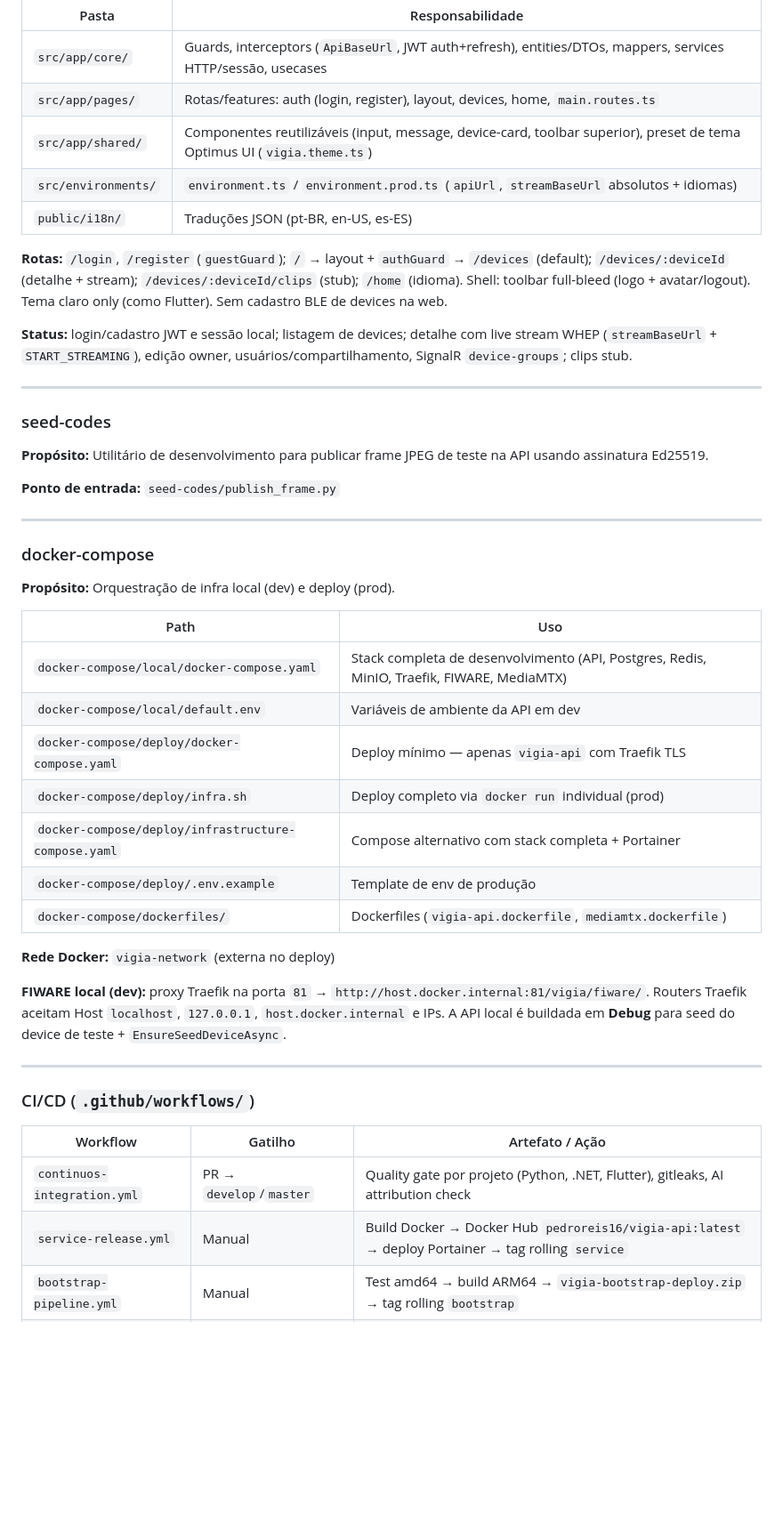
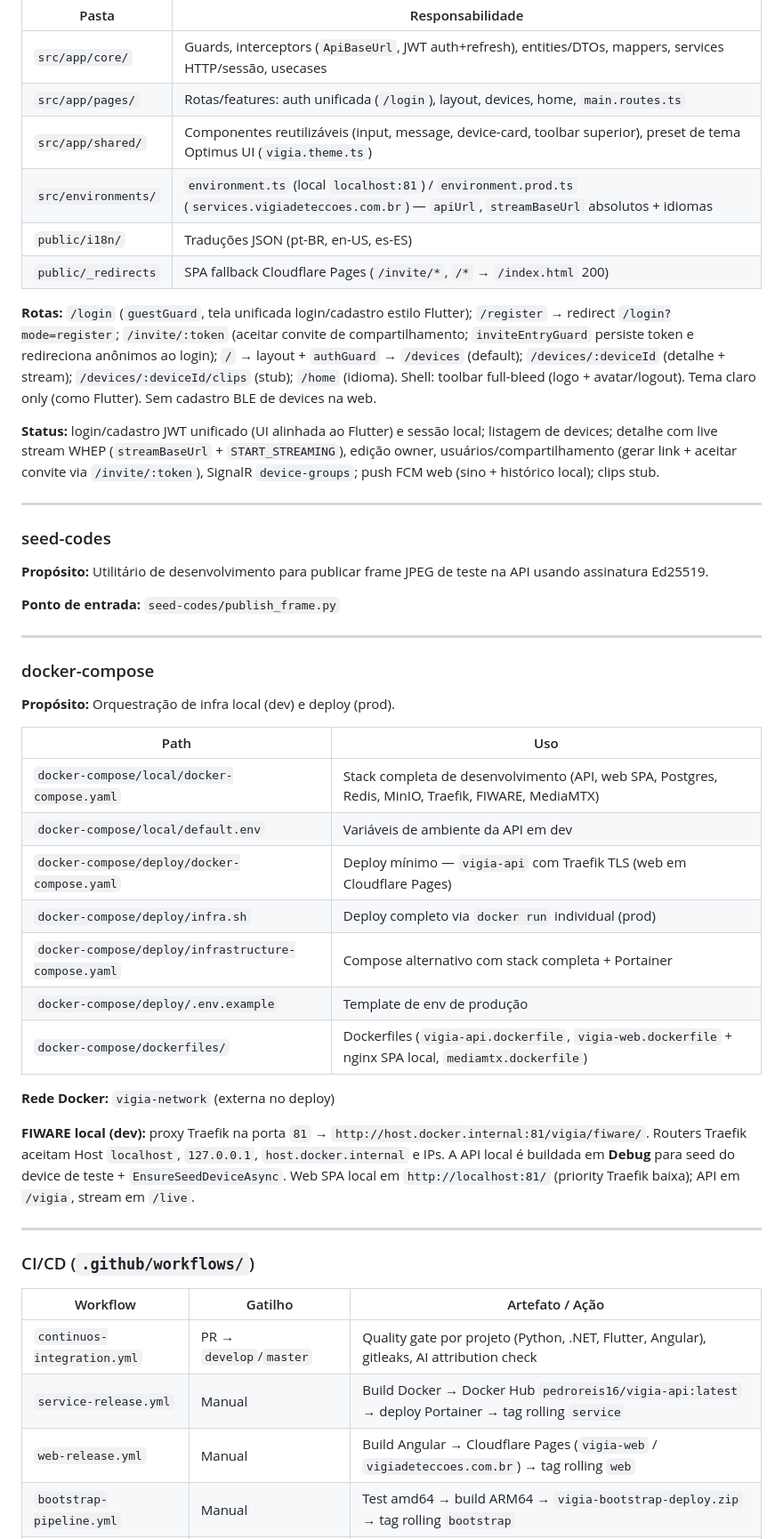
Before and after one commit to PedroReis16/vigia, a Markdown page: docs/project-structure.md, the part around one of its changes. Shown at 89% size. Rendered like a GitHub page; blank space fills up the shorter version.

Commit message:
docs: Atualizar project-structure com web, push, invite e deploy

```diff
--- a/docs/project-structure.md
+++ b/docs/project-structure.md
@@ -227,14 +229,15 @@ vigia/
 | Pasta | Responsabilidade |
 |-------|------------------|
 | `src/app/core/` | Guards, interceptors (`ApiBaseUrl`, JWT auth+refresh), entities/DTOs, mappers, services HTTP/sessão, usecases |
-| `src/app/pages/` | Rotas/features: auth (login, register), layout, devices, home, `main.routes.ts` |
+| `src/app/pages/` | Rotas/features: auth unificada (`/login`), layout, devices, home, `main.routes.ts` |
 | `src/app/shared/` | Componentes reutilizáveis (input, message, device-card, toolbar superior), preset de tema Optimus UI (`vigia.theme.ts`) |
-| `src/environments/` | `environment.ts` / `environment.prod.ts` (`apiUrl`, `streamBaseUrl` absolutos + idiomas) |
+| `src/environments/` | `environment.ts` (local `localhost:81`) / `environment.prod.ts` (`services.vigiadeteccoes.com.br`) — `apiUrl`, `streamBaseUrl` absolutos + idiomas |
 | `public/i18n/` | Traduções JSON (pt-BR, en-US, es-ES) |
+| `public/_redirects` | SPA fallback Cloudflare Pages (`/invite/*`, `/*` → `/index.html` 200) |
 
-**Rotas:** `/login`, `/register` (`guestGuard`); `/` → layout + `authGuard` → `/devices` (default); `/devices/:deviceId` (detalhe + stream); `/devices/:deviceId/clips` (stub); `/home` (idioma). Shell: toolbar full-bleed (logo + avatar/logout). Tema claro only (como Flutter). Sem cadastro BLE de devices na web.
+**Rotas:** `/login` (`guestGuard`, tela unificada login/cadastro estilo Flutter); `/register` → redirect `/login?mode=register`; `/invite/:token` (aceitar convite de compartilhamento; `inviteEntryGuard` persiste token e redireciona anônimos ao login); `/` → layout + `authGuard` → `/devices` (default); `/devices/:deviceId` (detalhe + stream); `/devices/:deviceId/clips` (stub); `/home` (idioma). Shell: toolbar full-bleed (logo + avatar/logout). Tema claro only (como Flutter). Sem cadastro BLE de devices na web.
 
-**Status:** login/cadastro JWT e sessão local; listagem de devices; detalhe com live stream WHEP (`streamBaseUrl` + `START_STREAMING`), edição owner, usuários/compartilhamento, SignalR `device-groups`; clips stub.
+**Status:** login/cadastro JWT unificado (UI alinhada ao Flutter) e sessão local; listagem de devices; detalhe com live stream WHEP (`streamBaseUrl` + `START_STREAMING`), edição owner, usuários/compartilhamento (gerar link + aceitar convite via `/invite/:token`), SignalR `device-groups`; push FCM web (sino + histórico local); clips stub.
 
 ---
 
@@ -252,17 +255,17 @@ vigia/
 
 | Path | Uso |
 |------|-----|
-| `docker-compose/local/docker-compose.yaml` | Stack completa de desenvolvimento (API, Postgres, Redis, MinIO, Traefik, FIWARE, MediaMTX) |
+| `docker-compose/local/docker-compose.yaml` | Stack completa de desenvolvimento (API, web SPA, Postgres, Redis, MinIO, Traefik, FIWARE, MediaMTX) |
 | `docker-compose/local/default.env` | Variáveis de ambiente da API em dev |
-| `docker-compose/deploy/docker-compose.yaml` | Deploy mínimo — apenas `vigia-api` com Traefik TLS |
+| `docker-compose/deploy/docker-compose.yaml` | Deploy mínimo — `vigia-api` com Traefik TLS (web em Cloudflare Pages) |
 | `docker-compose/deploy/infra.sh` | Deploy completo via `docker run` individual (prod) |
 | `docker-compose/deploy/infrastructure-compose.yaml` | Compose alternativo com stack completa + Portainer |
 | `docker-compose/deploy/.env.example` | Template de env de produção |
-| `docker-compose/dockerfiles/` | Dockerfiles (`vigia-api.dockerfile`, `mediamtx.dockerfile`) |
+| `docker-compose/dockerfiles/` | Dockerfiles (`vigia-api.dockerfile`, `vigia-web.dockerfile` + nginx SPA local, `mediamtx.dockerfile`) |
 
 **Rede Docker:** `vigia-network` (externa no deploy)
 
-**FIWARE local (dev):** proxy Traefik na porta `81` → `http://host.docker.internal:81/vigia/fiware/`. Routers Traefik aceitam Host `localhost`, `127.0.0.1`, `host.docker.internal` e IPs. A API local é buildada em **Debug** para seed do device de teste + `EnsureSeedDeviceAsync`.
+**FIWARE local (dev):** proxy Traefik na porta `81` → `http://host.docker.internal:81/vigia/fiware/`. Routers Traefik aceitam Host `localhost`, `127.0.0.1`, `host.docker.internal` e IPs. A API local é buildada em **Debug** para seed do device de teste + `EnsureSeedDeviceAsync`. Web SPA local em `http://localhost:81/` (priority Traefik baixa); API em `/vigia`, stream em `/live`.
 
 ---
 
@@ -270,8 +273,9 @@ vigia/
 
 | Workflow | Gatilho | Artefato / Ação |
 |----------|---------|-----------------|
-| `continuos-integration.yml` | PR → `develop`/`master` | Quality gate por projeto (Python, .NET, Flutter), gitleaks, AI attribution check |
+| `continuos-integration.yml` | PR → `develop`/`master` | Quality gate por projeto (Python, .NET, Flutter, Angular), gitleaks, AI attribution check |
 | `service-release.yml` | Manual | Build Docker → Docker Hub `pedroreis16/vigia-api:latest` → deploy Portainer → tag rolling `service` |
+| `web-release.yml` | Manual | Build Angular → Cloudflare Pages (`vigia-web` / `vigiadeteccoes.com.br`) → tag rolling `web` |
 | `bootstrap-pipeline.yml` | Manual | Test amd64 → build ARM64 → `vigia-bootstrap-deploy.zip` → tag rolling `bootstrap` |
 | `onboard-release.yml` | Manual | Build ARM64 → deploy zip + OTA tarball → tag rolling `onboard`; upload opcional para API |
 | `mobile-release.yml` | Manual | Preflight → security → quality → tests → APK assinado → tag rolling `mobile` |
```
Also changed, not shown: other parts of docs/project-structure.md (+28 -15 lines).
